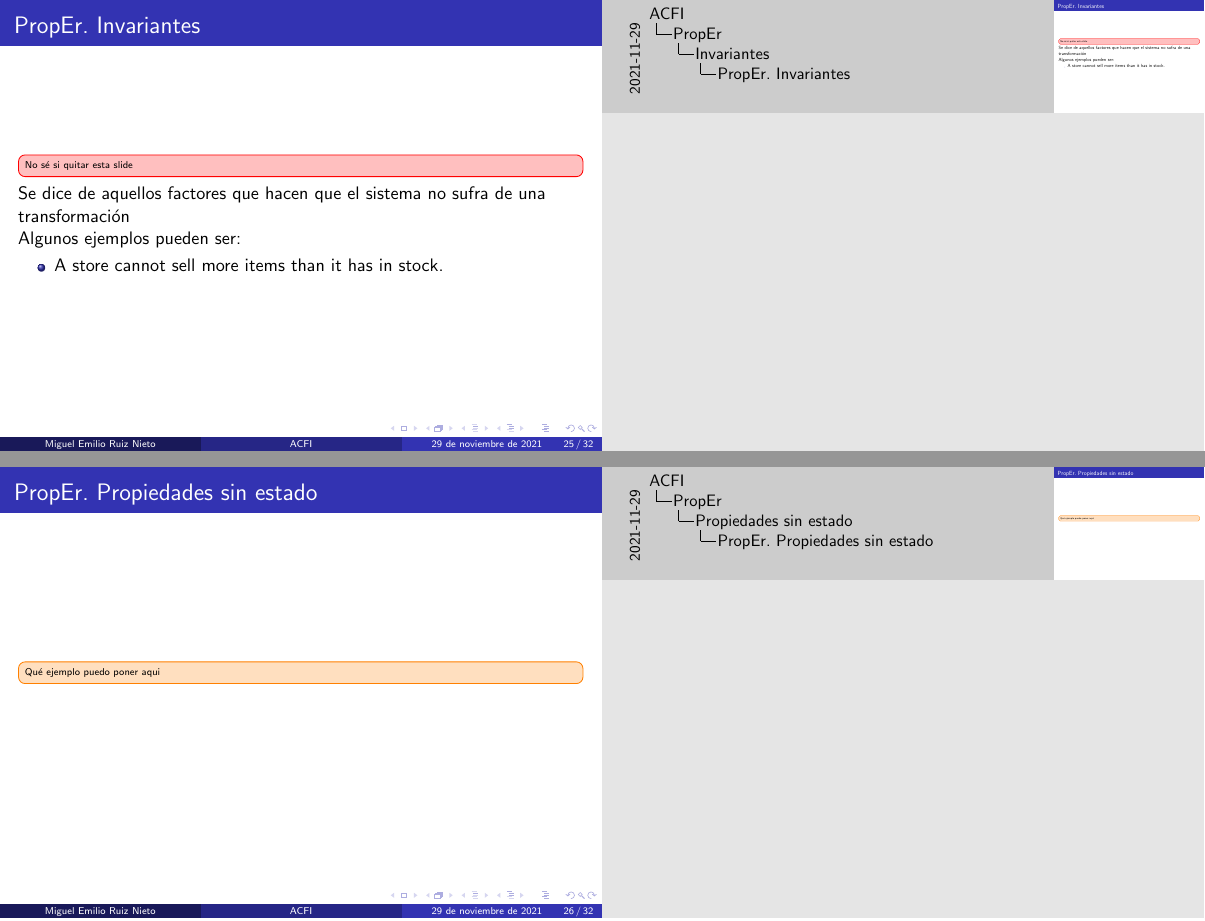
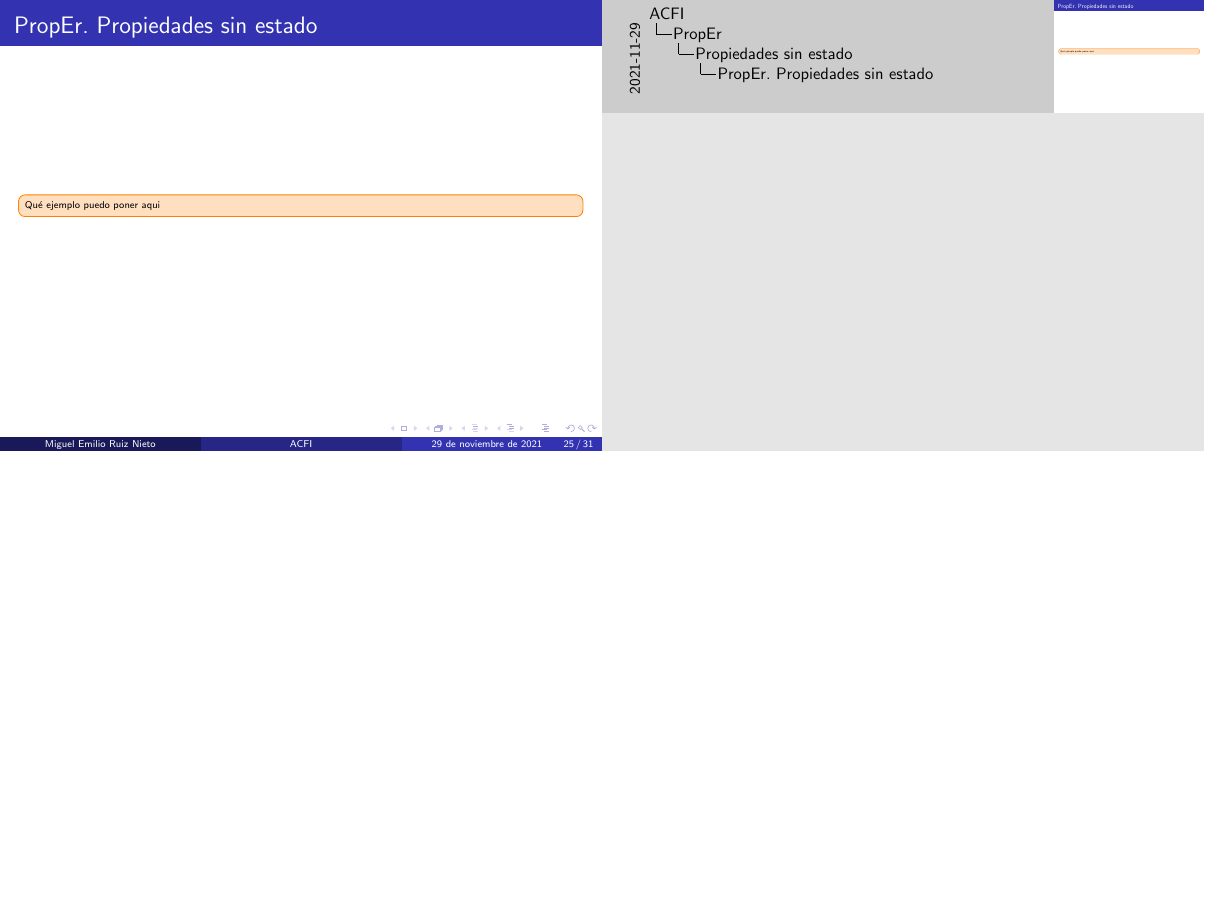
Before and after one commit to MiguelERuiz/ACFI, LaTeX slides (presentacion/presentacion.tex): pages 25 and 26 of 32 before the commit and page 25 of 31 after it, the two joined at a grey line, the shorter picture padded with empty space. Compiled offline with pdfLaTeX.

Commit message:
Comentada la slide de las invariantes. Discutir con A. Riesco

```diff
--- a/presentacion/presentacion.tex
+++ b/presentacion/presentacion.tex
@@ -326,17 +326,17 @@
         \end{minted}
       \end{frame}
 
-    \subsection{Invariantes}
-      \begin{frame}{PropEr. Invariantes}
-        \unsure{No sé si quitar esta slide}
-        Se dice de aquellos factores que hacen que el sistema no sufra de una\\
-        transformación
+    % \subsection{Invariantes}
+    %   \begin{frame}{PropEr. Invariantes}
+    %     \unsure{No sé si quitar esta slide}
+    %     Se dice de aquellos factores que hacen que el sistema no sufra de una\\
+    %     transformación
 
-        Algunos ejemplos pueden ser:
-        \begin{itemize}
-          \item A store cannot sell more items than it has in stock.
-        \end{itemize}
-      \end{frame}
+    %     Algunos ejemplos pueden ser:
+    %     \begin{itemize}
+    %       \item A store cannot sell more items than it has in stock.
+    %     \end{itemize}
+    %   \end{frame}
     \subsection{Propiedades sin estado}
       \begin{frame}{PropEr. Propiedades sin estado}
         \improvement{Qué ejemplo puedo poner aqui}
```
